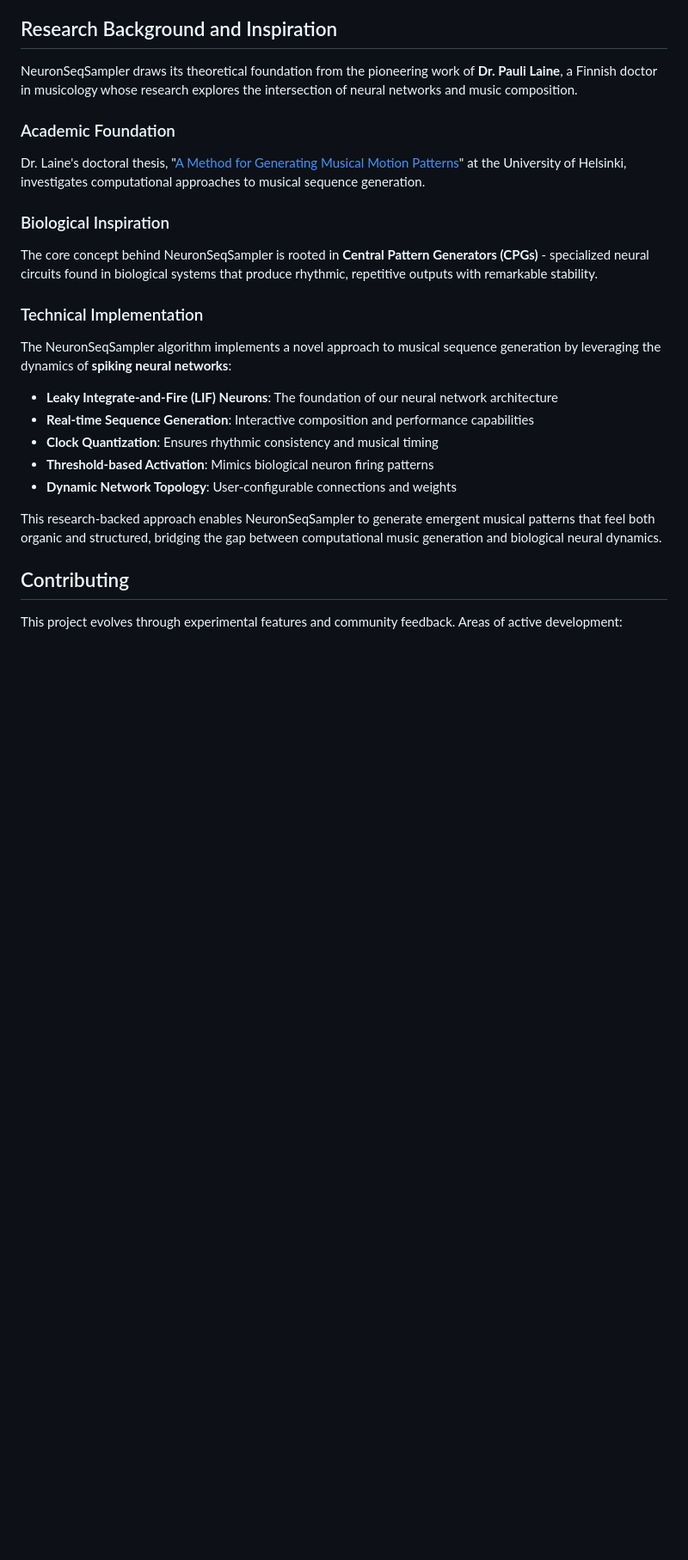
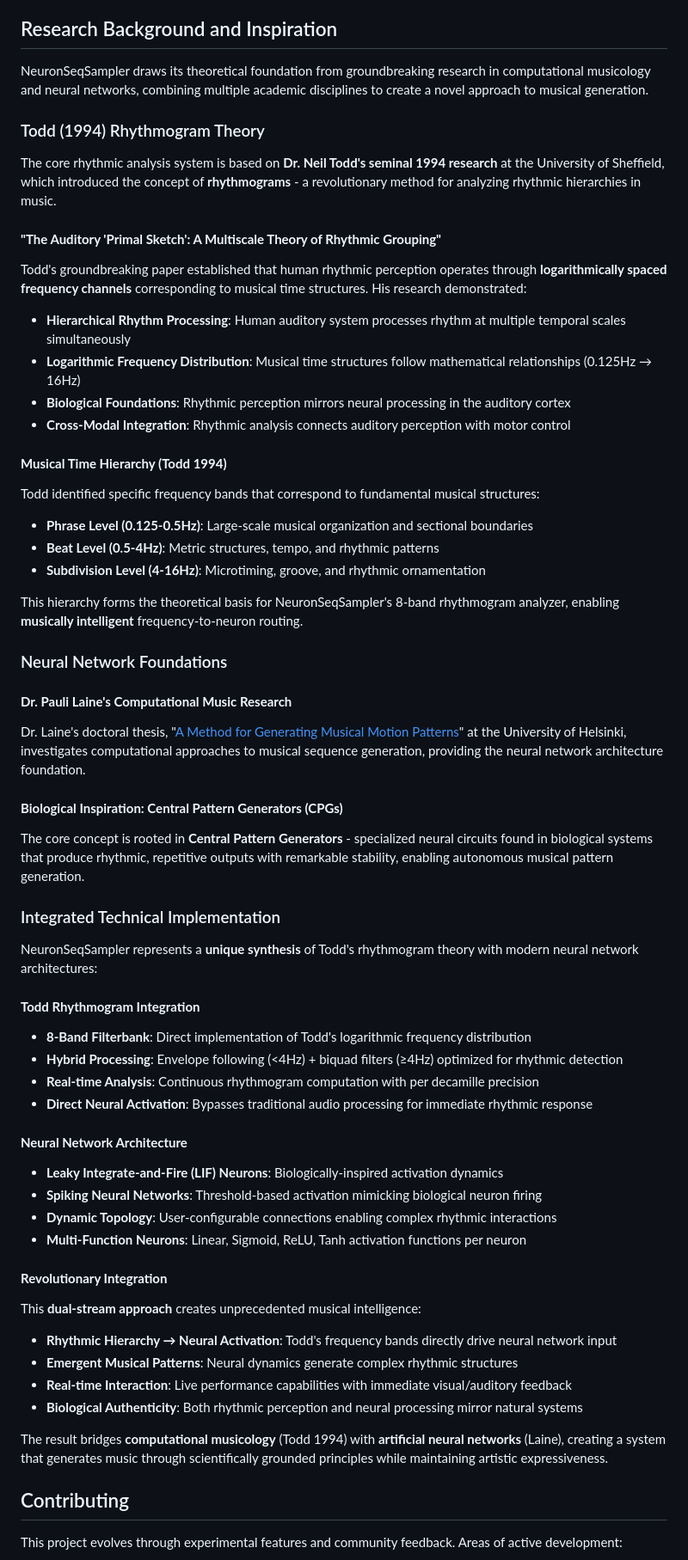
Before and after one commit to jaakkopee/neuronSeqSampler, a Markdown page: README.md, the part around the change. Shown at 86% size. Drawn GitHub-style; blank space fills up the shorter version.

Commit message:
better info on the research

```diff
--- a/README.md
+++ b/README.md
@@ -410,25 +410,61 @@ Connections define:
 
 ## Research Background and Inspiration
 
-NeuronSeqSampler draws its theoretical foundation from the pioneering work of **Dr. Pauli Laine**, a Finnish doctor in musicology whose research explores the intersection of neural networks and music composition.
+NeuronSeqSampler draws its theoretical foundation from groundbreaking research in computational musicology and neural networks, combining multiple academic disciplines to create a novel approach to musical generation.
 
-### Academic Foundation
-Dr. Laine's doctoral thesis, "[A Method for Generating Musical Motion Patterns](http://hdl.handle.net/10138/19434)" at the University of Helsinki, investigates computational approaches to musical sequence generation.
+### Todd (1994) Rhythmogram Theory
 
-### Biological Inspiration
-The core concept behind NeuronSeqSampler is rooted in **Central Pattern Generators (CPGs)** - specialized neural circuits found in biological systems that produce rhythmic, repetitive outputs with remarkable stability.
+The core rhythmic analysis system is based on **Dr. Neil Todd's seminal 1994 research** at the University of Sheffield, which introduced the concept of **rhythmograms** - a revolutionary method for analyzing rhythmic hierarchies in music.
 
-### Technical Implementation
+#### **"The Auditory 'Primal Sketch': A Multiscale Theory of Rhythmic Grouping"**
+Todd's groundbreaking paper established that human rhythmic perception operates through **logarithmically spaced frequency channels** corresponding to musical time structures. His research demonstrated:
 
-The NeuronSeqSampler algorithm implements a novel approach to musical sequence generation by leveraging the dynamics of **spiking neural networks**:
+- **Hierarchical Rhythm Processing**: Human auditory system processes rhythm at multiple temporal scales simultaneously
+- **Logarithmic Frequency Distribution**: Musical time structures follow mathematical relationships (0.125Hz → 16Hz)
+- **Biological Foundations**: Rhythmic perception mirrors neural processing in the auditory cortex
+- **Cross-Modal Integration**: Rhythmic analysis connects auditory perception with motor control
 
-- **Leaky Integrate-and-Fire (LIF) Neurons**: The foundation of our neural network architecture
-- **Real-time Sequence Generation**: Interactive composition and performance capabilities
-- **Clock Quantization**: Ensures rhythmic consistency and musical timing
-- **Threshold-based Activation**: Mimics biological neuron firing patterns
-- **Dynamic Network Topology**: User-configurable connections and weights
+#### **Musical Time Hierarchy (Todd 1994)**
+Todd identified specific frequency bands that correspond to fundamental musical structures:
 
-This research-backed approach enables NeuronSeqSampler to generate emergent musical patterns that feel both organic and structured, bridging the gap between computational music generation and biological neural dynamics.
+- **Phrase Level (0.125-0.5Hz)**: Large-scale musical organization and sectional boundaries
+- **Beat Level (0.5-4Hz)**: Metric structures, tempo, and rhythmic patterns
+- **Subdivision Level (4-16Hz)**: Microtiming, groove, and rhythmic ornamentation
+
+This hierarchy forms the theoretical basis for NeuronSeqSampler's 8-band rhythmogram analyzer, enabling **musically intelligent** frequency-to-neuron routing.
+
+### Neural Network Foundations
+
+#### **Dr. Pauli Laine's Computational Music Research**
+Dr. Laine's doctoral thesis, "[A Method for Generating Musical Motion Patterns](http://hdl.handle.net/10138/19434)" at the University of Helsinki, investigates computational approaches to musical sequence generation, providing the neural network architecture foundation.
+
+#### **Biological Inspiration: Central Pattern Generators (CPGs)**
+The core concept is rooted in **Central Pattern Generators** - specialized neural circuits found in biological systems that produce rhythmic, repetitive outputs with remarkable stability, enabling autonomous musical pattern generation.
+
+### Integrated Technical Implementation
+
+NeuronSeqSampler represents a **unique synthesis** of Todd's rhythmogram theory with modern neural network architectures:
+
+#### **Todd Rhythmogram Integration**
+- **8-Band Filterbank**: Direct implementation of Todd's logarithmic frequency distribution
+- **Hybrid Processing**: Envelope following (<4Hz) + biquad filters (≥4Hz) optimized for rhythmic detection
+- **Real-time Analysis**: Continuous rhythmogram computation with per decamille precision
+- **Direct Neural Activation**: Bypasses traditional audio processing for immediate rhythmic response
+
+#### **Neural Network Architecture**
+- **Leaky Integrate-and-Fire (LIF) Neurons**: Biologically-inspired activation dynamics
+- **Spiking Neural Networks**: Threshold-based activation mimicking biological neuron firing
+- **Dynamic Topology**: User-configurable connections enabling complex rhythmic interactions
+- **Multi-Function Neurons**: Linear, Sigmoid, ReLU, Tanh activation functions per neuron
+
+#### **Revolutionary Integration**
+This **dual-stream approach** creates unprecedented musical intelligence:
+- **Rhythmic Hierarchy → Neural Activation**: Todd's frequency bands directly drive neural network input
+- **Emergent Musical Patterns**: Neural dynamics generate complex rhythmic structures
+- **Real-time Interaction**: Live performance capabilities with immediate visual/auditory feedback
+- **Biological Authenticity**: Both rhythmic perception and neural processing mirror natural systems
+
+The result bridges **computational musicology** (Todd 1994) with **artificial neural networks** (Laine), creating a system that generates music through scientifically grounded principles while maintaining artistic expressiveness.
 
 ## Contributing
 
```
